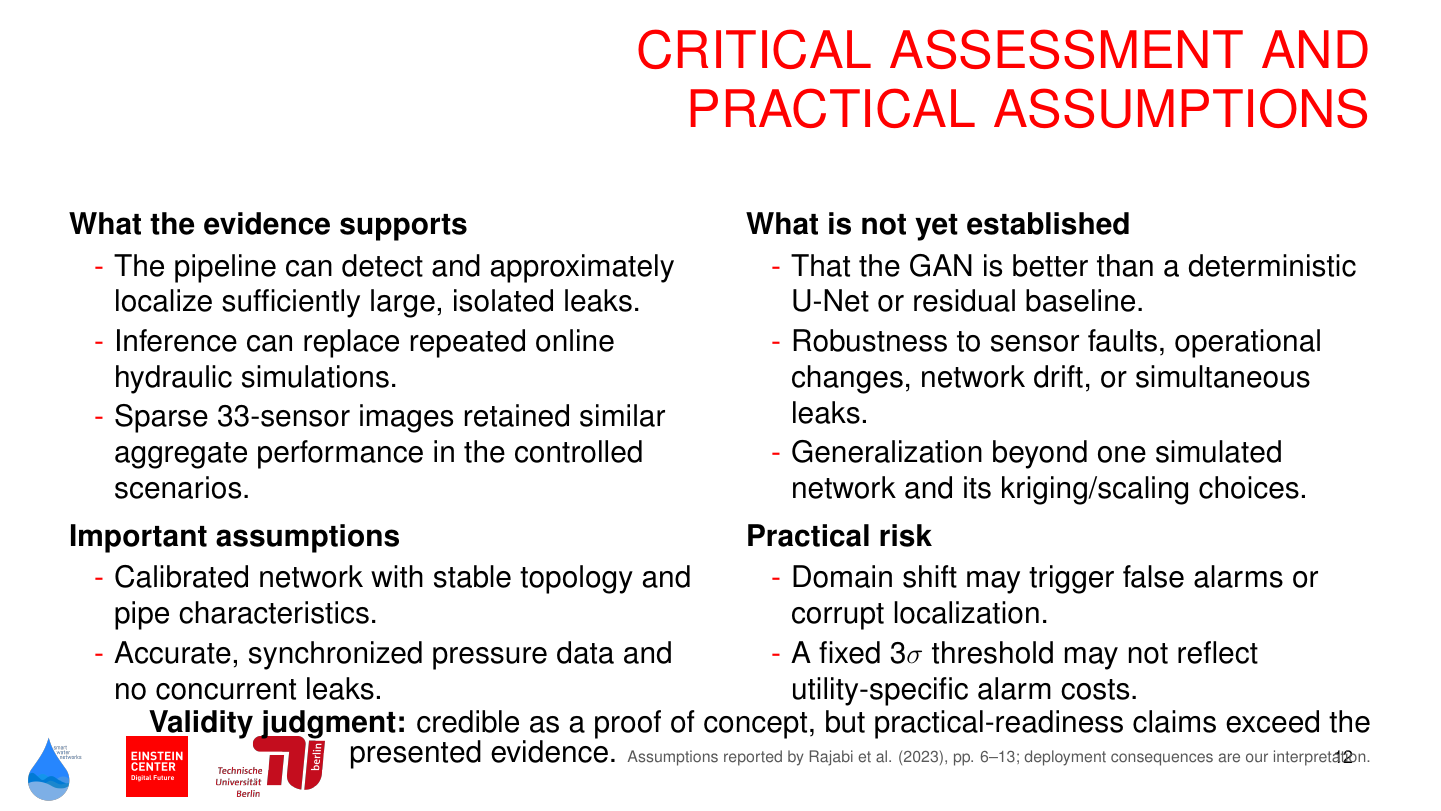
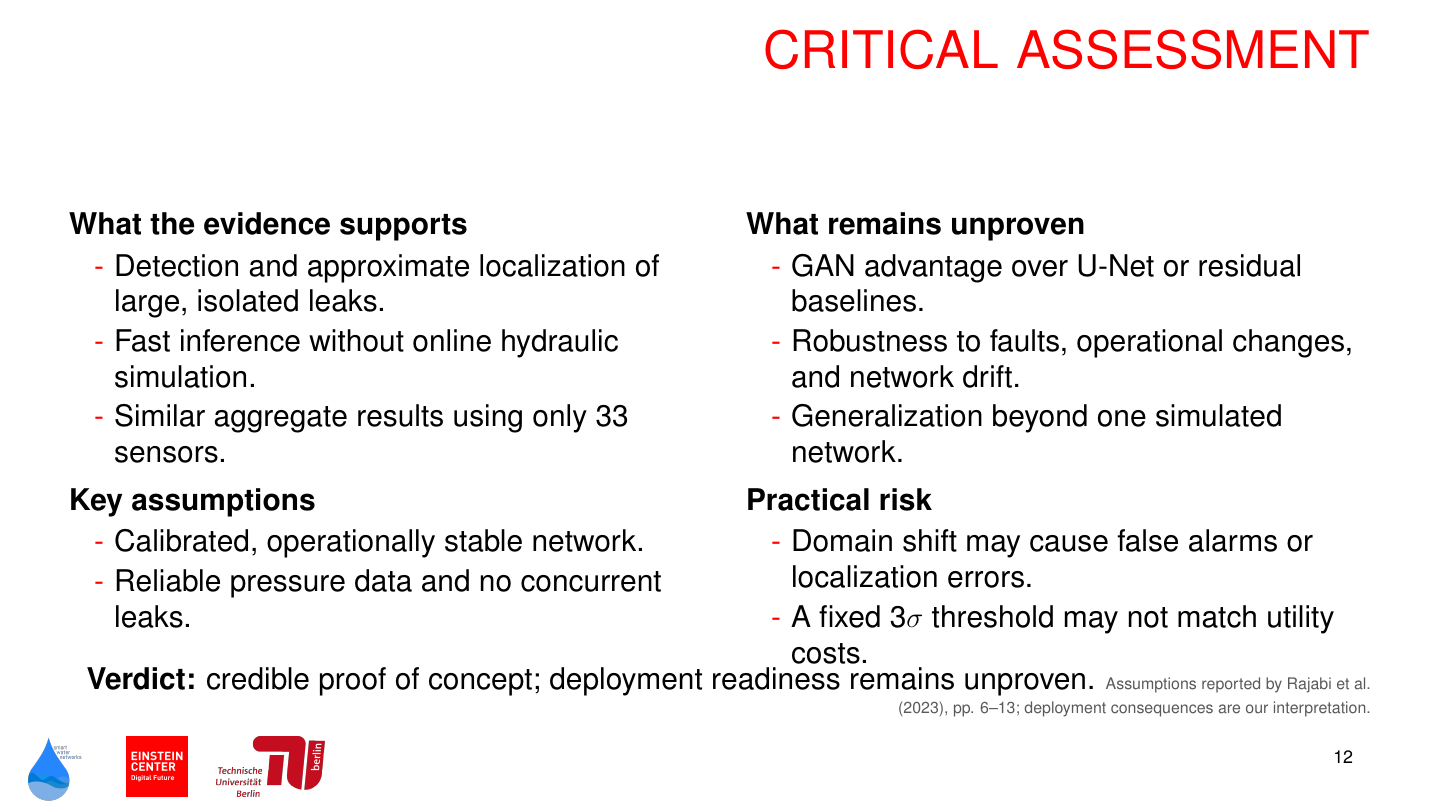
Before and after one commit to cemalhekim/urban-water-journal-club-template, LaTeX slides (journal_club.tex): page 12 of 18. Compiled offline with pdfLaTeX.

Commit message:
Shorten critical assessment slide

```diff
--- a/journal_club.tex
+++ b/journal_club.tex
@@ -284,39 +284,39 @@ pressure observations in near real time?}
 \end{SWNFrame}
 
 % 1:05 -- Moyang
-\begin{SWNFrame}{CRITICAL ASSESSMENT AND PRACTICAL ASSUMPTIONS}
+\begin{SWNFrame}{CRITICAL ASSESSMENT}
 \begin{columns}[T,onlytextwidth]
 \begin{column}{0.48\textwidth}
 \textbf{What the evidence supports}
 \DenseBullets{
-  \item The pipeline can detect and approximately localize sufficiently large, isolated leaks.
-  \item Inference can replace repeated online hydraulic simulations.
-  \item Sparse 33-sensor images retained similar aggregate performance in the controlled scenarios.
+  \item Detection and approximate localization of large, isolated leaks.
+  \item Fast inference without online hydraulic simulation.
+  \item Similar aggregate results using only 33 sensors.
 }
 \vspace{0.04in}
-\textbf{Important assumptions}
+\textbf{Key assumptions}
 \DenseBullets{
-  \item Calibrated network with stable topology and pipe characteristics.
-  \item Accurate, synchronized pressure data and no concurrent leaks.
+  \item Calibrated, operationally stable network.
+  \item Reliable pressure data and no concurrent leaks.
 }
 \end{column}
 \begin{column}{0.48\textwidth}
-\textbf{What is not yet established}
+\textbf{What remains unproven}
 \DenseBullets{
-  \item That the GAN is better than a deterministic U-Net or residual baseline.
-  \item Robustness to sensor faults, operational changes, network drift, or simultaneous leaks.
-  \item Generalization beyond one simulated network and its kriging/scaling choices.
+  \item GAN advantage over U-Net or residual baselines.
+  \item Robustness to faults, operational changes, and network drift.
+  \item Generalization beyond one simulated network.
 }
 \vspace{0.04in}
 \textbf{Practical risk}
 \DenseBullets{
-  \item Domain shift may trigger false alarms or corrupt localization.
-  \item A fixed $3\sigma$ threshold may not reflect utility-specific alarm costs.
+  \item Domain shift may cause false alarms or localization errors.
+  \item A fixed $3\sigma$ threshold may not match utility costs.
 }
 \end{column}
 \end{columns}
-\vspace{0.025in}
-\textbf{Validity judgment:} credible as a proof of concept, but practical-readiness claims exceed the presented evidence.
+\vspace{0.015in}
+\textbf{Verdict:} credible proof of concept; deployment readiness remains unproven.
 \LitSource{Assumptions reported by Rajabi et al. (2023), pp. 6--13; deployment consequences are our interpretation.}
 \end{SWNFrame}
 
```
Also changed, not shown: presentation_notes.md (+1 -1 lines).
